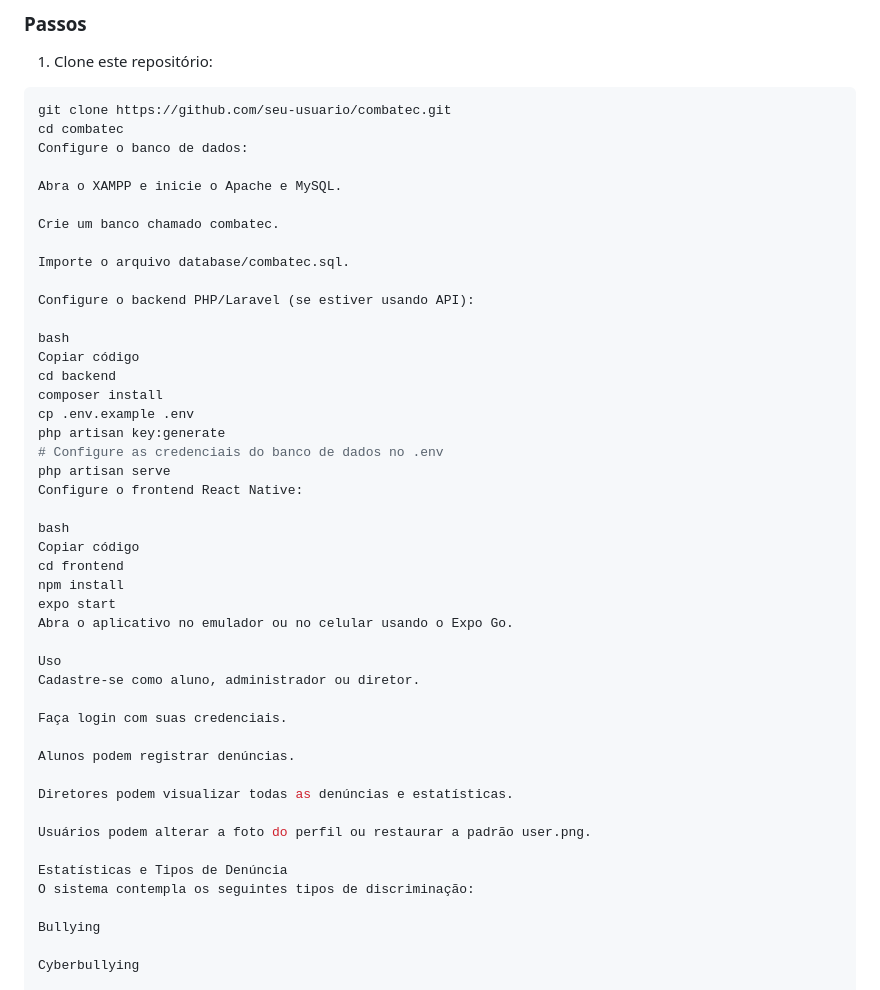
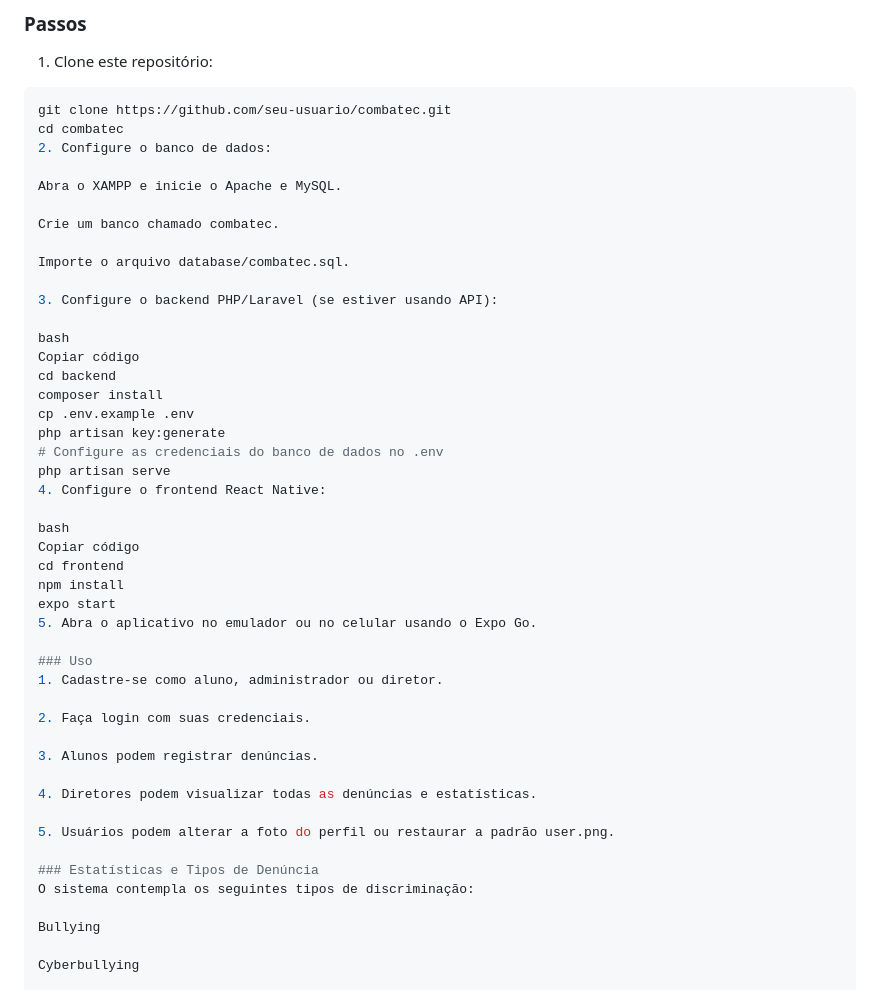
Before and after one commit to MestreJoker/Combatec, a Markdown page: README.md, the part around the change. Rendered like a GitHub page.

````diff
--- a/README.md
+++ b/README.md
@@ -38,7 +38,7 @@ O **Combatec** é um sistema de denúncias destinado a alunos da Etec de Guaiana
 ```bash
 git clone https://github.com/seu-usuario/combatec.git
 cd combatec
-Configure o banco de dados:
+2. Configure o banco de dados:
 
 Abra o XAMPP e inicie o Apache e MySQL.
 
@@ -46,7 +46,7 @@ Crie um banco chamado combatec.
 
 Importe o arquivo database/combatec.sql.
 
-Configure o backend PHP/Laravel (se estiver usando API):
+3. Configure o backend PHP/Laravel (se estiver usando API):
 
 bash
 Copiar código
@@ -56,27 +56,27 @@ cp .env.example .env
 php artisan key:generate
 # Configure as credenciais do banco de dados no .env
 php artisan serve
-Configure o frontend React Native:
+4. Configure o frontend React Native:
 
 bash
 Copiar código
 cd frontend
 npm install
 expo start
-Abra o aplicativo no emulador ou no celular usando o Expo Go.
+5. Abra o aplicativo no emulador ou no celular usando o Expo Go.
 
-Uso
-Cadastre-se como aluno, administrador ou diretor.
+### Uso
+1. Cadastre-se como aluno, administrador ou diretor.
 
-Faça login com suas credenciais.
+2. Faça login com suas credenciais.
 
-Alunos podem registrar denúncias.
+3. Alunos podem registrar denúncias.
 
-Diretores podem visualizar todas as denúncias e estatísticas.
+4. Diretores podem visualizar todas as denúncias e estatísticas.
 
-Usuários podem alterar a foto do perfil ou restaurar a padrão user.png.
+5. Usuários podem alterar a foto do perfil ou restaurar a padrão user.png.
 
-Estatísticas e Tipos de Denúncia
+### Estatísticas e Tipos de Denúncia
 O sistema contempla os seguintes tipos de discriminação:
 
 Bullying
````
